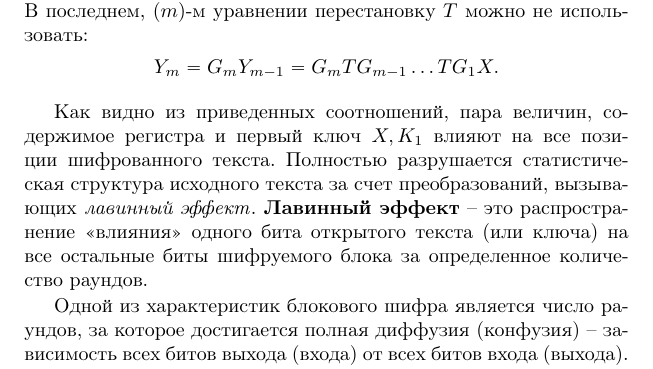
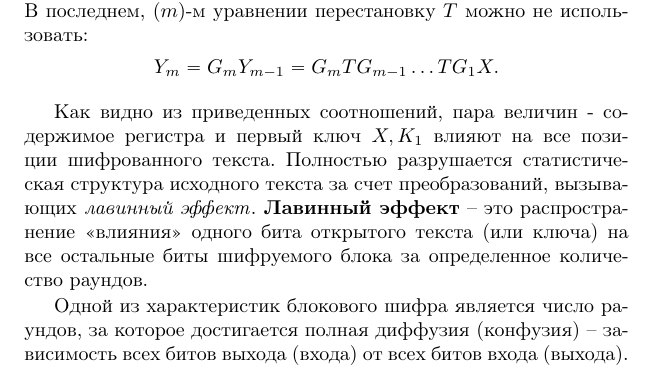
Before and after one commit to vlsergey/infosec, a LaTeX book (Information Security.tex, which reads Feistel_cipher.tex): part of page 54 of 274, cut so that both start at the same text. Compiled offline with pdfLaTeX.

Commit message:
Update Feistel_cipher.tex
исправлена пунктуационная ошибка

```diff
--- a/Feistel_cipher.tex
+++ b/Feistel_cipher.tex
@@ -41,7 +41,7 @@
    Y_{m}= G_{m} Y_{m-1} = G_{m} T G_{m-1} \ldots T G_{1} X.\\
 \]
 
-Как видно из приведенных соотношений, пара величин, содержимое регистра и первый ключ $X, K_{1}$ влияют на все позиции шифрованного текста. Полностью разрушается статистическая структура исходного текста за счет преобразований, вызывающих \emph{лавинный эффект}\index{лавинный эффект}.  \textbf{Лавинный эффект} -- это распространение <<влияния>> одного бита открытого текста (или ключа) на все остальные биты шифруемого блока за определенное количество раундов.
+Как видно из приведенных соотношений, пара величин - содержимое регистра и первый ключ $X, K_{1}$ влияют на все позиции шифрованного текста. Полностью разрушается статистическая структура исходного текста за счет преобразований, вызывающих \emph{лавинный эффект}\index{лавинный эффект}.  \textbf{Лавинный эффект} -- это распространение <<влияния>> одного бита открытого текста (или ключа) на все остальные биты шифруемого блока за определенное количество раундов.
 %Для ячеек Фейстеля это количество равно 2.
 
 Одной из характеристик блокового шифра является число раундов, за которое достигается полная диффузия (конфузия) -- зависимость всех битов выхода (входа) от всех битов входа (выхода). Вход -- это открытый текст и ключ.
```
